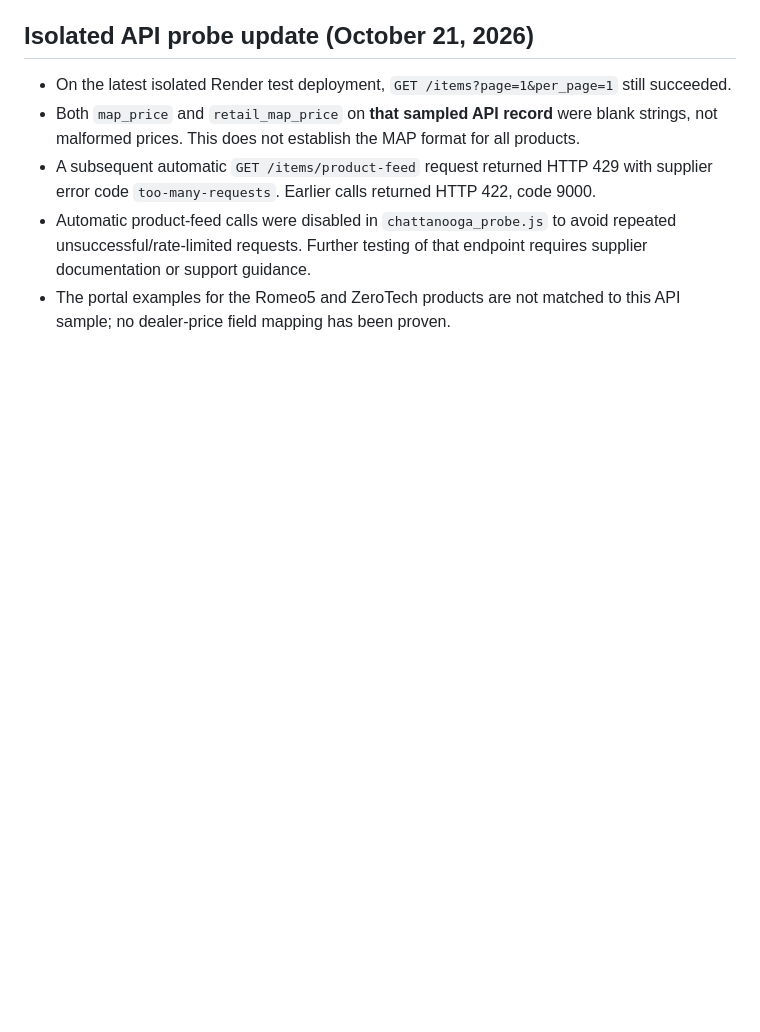
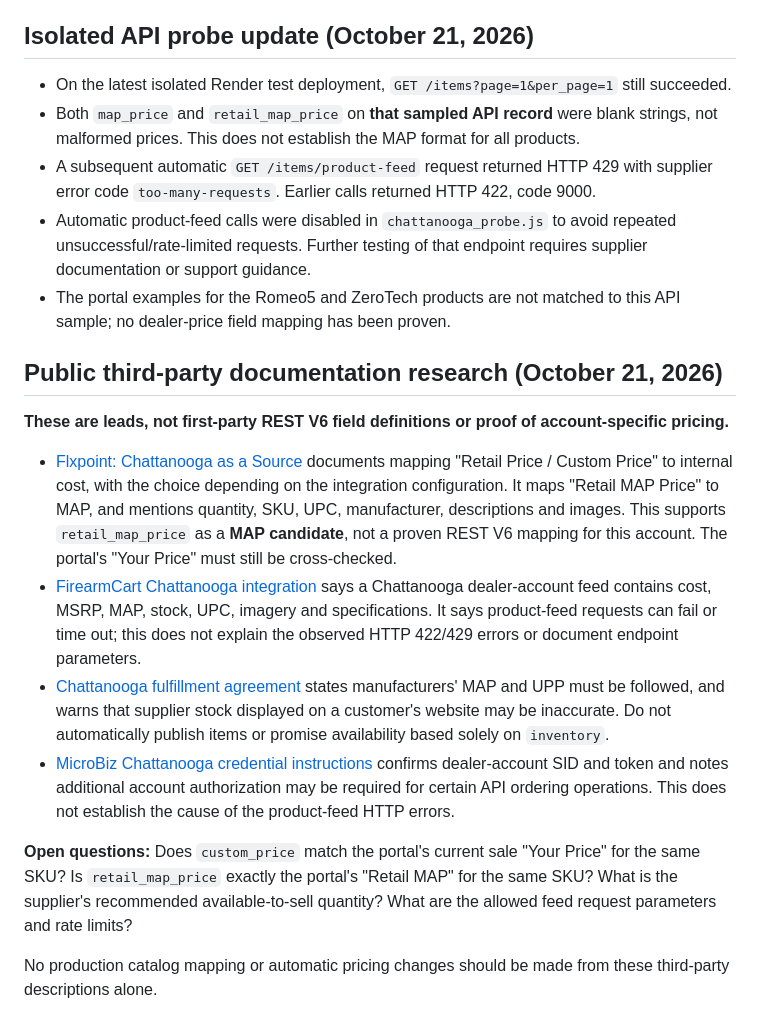
Before and after one commit to pinkelephantgunandpawn/pink-elephant-gun-pawn, a Markdown page: pe_site/server/CHATTANOOGA_V6_FIELD_NOTES.md, the part around the change. Rendered like a GitHub page; blank space fills up the shorter version.

Commit message:
Record third-party CSSI cost MAP and stock documentation with verification caveats

```diff
--- a/pe_site/server/CHATTANOOGA_V6_FIELD_NOTES.md
+++ b/pe_site/server/CHATTANOOGA_V6_FIELD_NOTES.md
@@ -61,3 +61,16 @@ The read-only inspector now distinguishes a missing MAP value (null, absent, emp
 - A subsequent automatic `GET /items/product-feed` request returned HTTP 429 with supplier error code `too-many-requests`. Earlier calls returned HTTP 422, code 9000.
 - Automatic product-feed calls were disabled in `chattanooga_probe.js` to avoid repeated unsuccessful/rate-limited requests. Further testing of that endpoint requires supplier documentation or support guidance.
 - The portal examples for the Romeo5 and ZeroTech products are not matched to this API sample; no dealer-price field mapping has been proven.
+
+## Public third-party documentation research (October 21, 2026)
+
+**These are leads, not first-party REST V6 field definitions or proof of account-specific pricing.**
+
+- [Flxpoint: Chattanooga as a Source](https://support.flxpoint.com/en_US/firearm-tactical/chattanooga-as-a-source) documents mapping "Retail Price / Custom Price" to internal cost, with the choice depending on the integration configuration. It maps "Retail MAP Price" to MAP, and mentions quantity, SKU, UPC, manufacturer, descriptions and images. This supports `retail_map_price` as a **MAP candidate**, not a proven REST V6 mapping for this account. The portal's "Your Price" must still be cross-checked.
+- [FirearmCart Chattanooga integration](https://docs.firearmcart.com/integrations/chattanooga/) says a Chattanooga dealer-account feed contains cost, MSRP, MAP, stock, UPC, imagery and specifications. It says product-feed requests can fail or time out; this does not explain the observed HTTP 422/429 errors or document endpoint parameters.
+- [Chattanooga fulfillment agreement](https://form.jotform.com/223624916917059) states manufacturers' MAP and UPP must be followed, and warns that supplier stock displayed on a customer's website may be inaccurate. Do not automatically publish items or promise availability based solely on `inventory`.
+- [MicroBiz Chattanooga credential instructions](https://cloudv2.microbizcloud.com/support/solutions/articles/9000272880-setting-up-vendor-credentials-in-pricecompare-firearm-vendor-distributor-feeds) confirms dealer-account SID and token and notes additional account authorization may be required for certain API ordering operations. This does not establish the cause of the product-feed HTTP errors.
+
+**Open questions:** Does `custom_price` match the portal's current sale "Your Price" for the same SKU? Is `retail_map_price` exactly the portal's "Retail MAP" for the same SKU? What is the supplier's recommended available-to-sell quantity? What are the allowed feed request parameters and rate limits?
+
+No production catalog mapping or automatic pricing changes should be made from these third-party descriptions alone.
```
